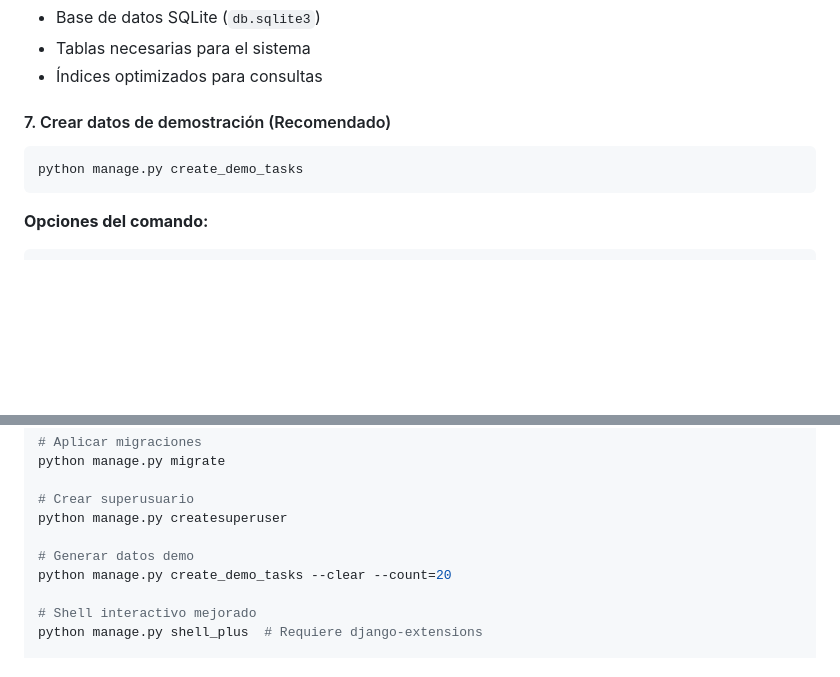
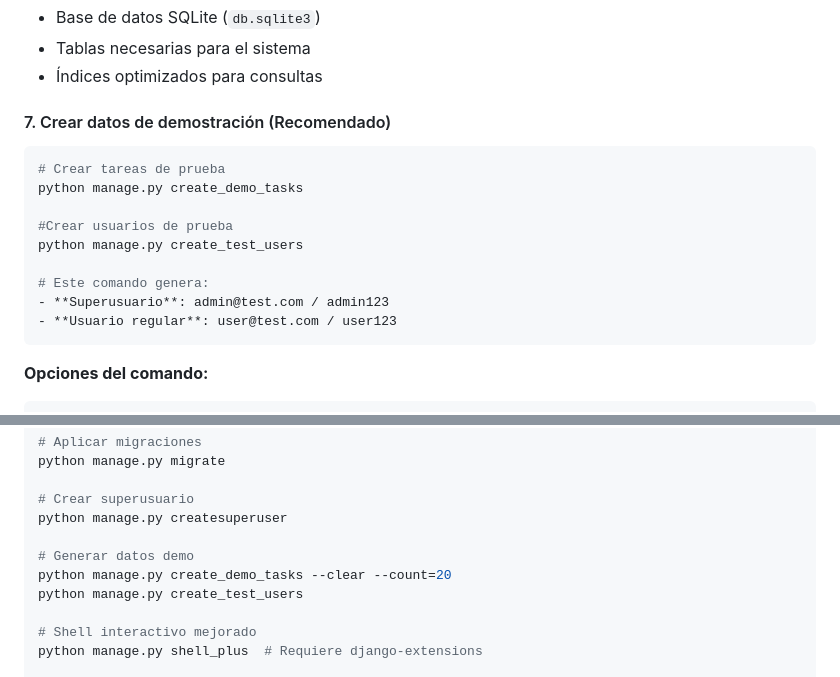
Before and after one commit to JorgeRomeroC/task_system, a Markdown page: README.md, 2 parts joined by grey strips. Rendered like a GitHub page; blank space fills up the shorter version.

````diff
--- a/README.md
+++ b/README.md
@@ -128,7 +128,15 @@ Esto creará:
 #### 7. Crear datos de demostración (Recomendado)
 
 ```bash
+# Crear tareas de prueba
 python manage.py create_demo_tasks
+
+#Crear usuarios de prueba
+python manage.py create_test_users
+
+# Este comando genera:
+- **Superusuario**: admin@test.com / admin123
+- **Usuario regular**: user@test.com / user123
 ```
 
 **Opciones del comando:**
@@ -618,6 +626,7 @@ python manage.py createsuperuser
 
 # Generar datos demo
 python manage.py create_demo_tasks --clear --count=20
+python manage.py create_test_users
 
 # Shell interactivo mejorado
 python manage.py shell_plus  # Requiere django-extensions
````
